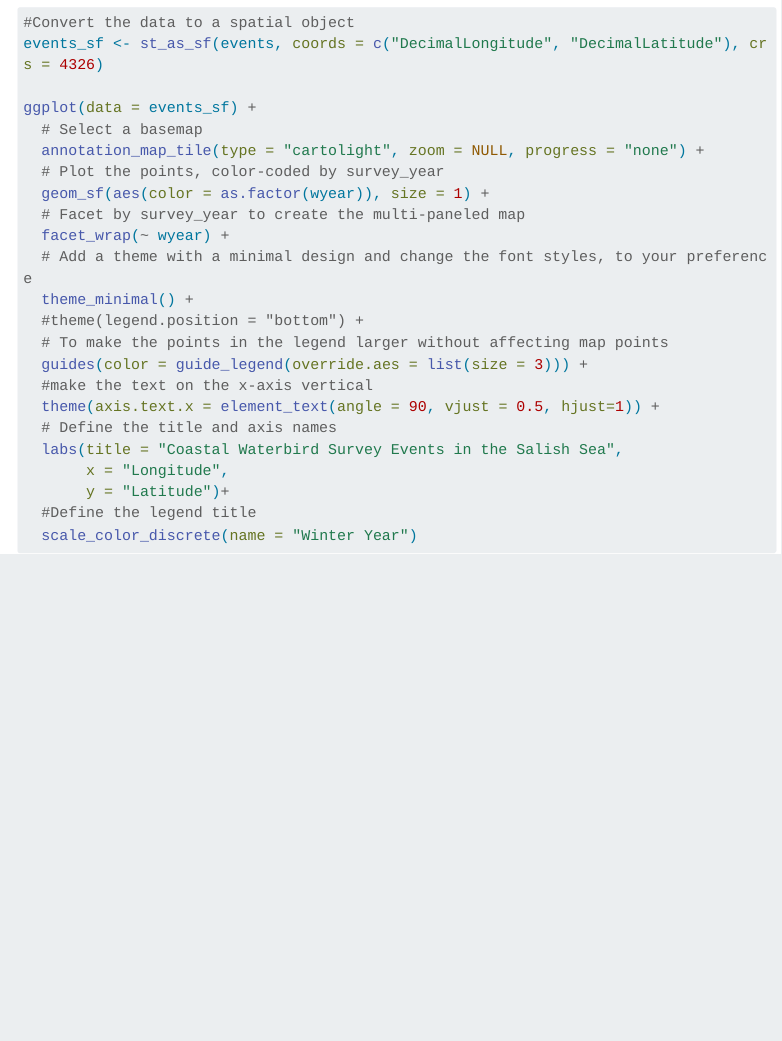
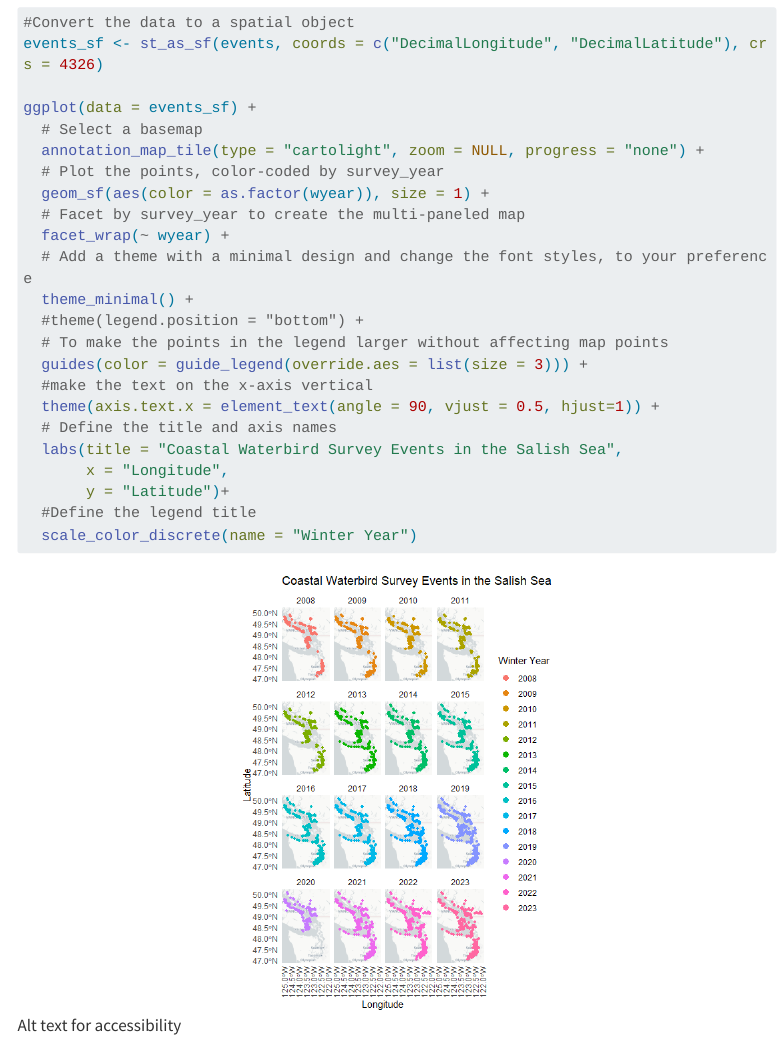
Before and after one commit to BirdsCanada/SalishSeaTrends, a Quarto document (02_DataAccess.qmd): the page in a window 1100 px wide, from 5070 px down. Rendered offline with R 4.5, knitr and Pandoc in place of Quarto, with nearby package versions; menus at the side of the page are left out; long lines of code are wrapped.

````diff
--- a/02_DataAccess.qmd
+++ b/02_DataAccess.qmd
@@ -227,3 +227,5 @@
   scale_color_discrete(name = "Winter Year")
 
 ```
+
+![Alt text for accessibility](Images/EventsMapbyYear.png)
--- a/_quarto.yml
+++ b/_quarto.yml
@@ -11,7 +11,6 @@
     - 02_DataAccess.qmd
     - 03_Analysis.qmd
     - 99_Resources.qmd
-  cover-image: coverphoto.png
 
 resources:
   - Scripts/*.R
````
Also changed, not shown: Images/EventsMapbyYear.png (renamed from coverphoto.png), docs/Data/GuildList.csv (deleted), docs/search.json, rosm.cache/cartolight/6_10_21.png (added), rosm.cache/cartolight/6_10_22.png (added), rosm.cache/cartolight/6_9_21.png (added), rosm.cache/cartolight/6_9_22.png (added), 6 other files.
